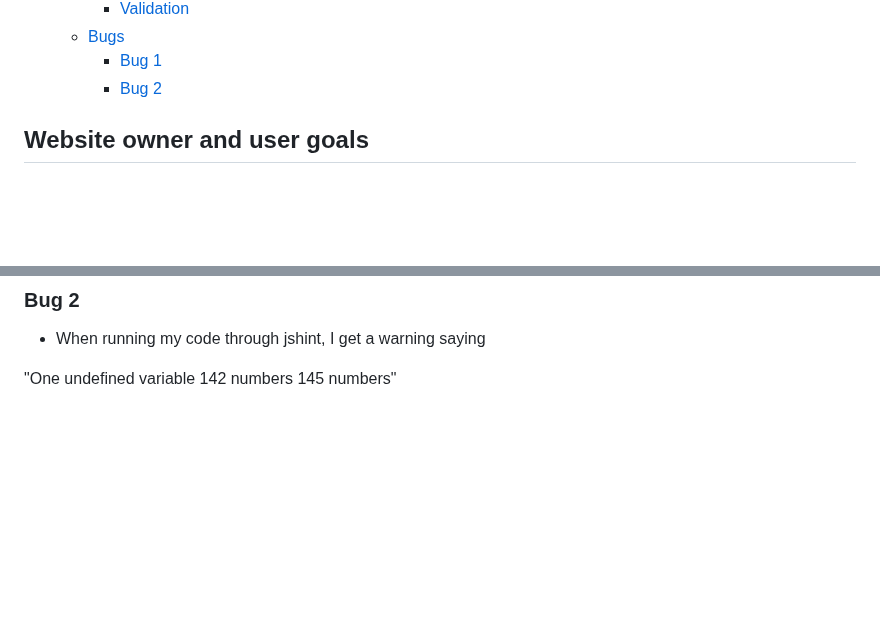
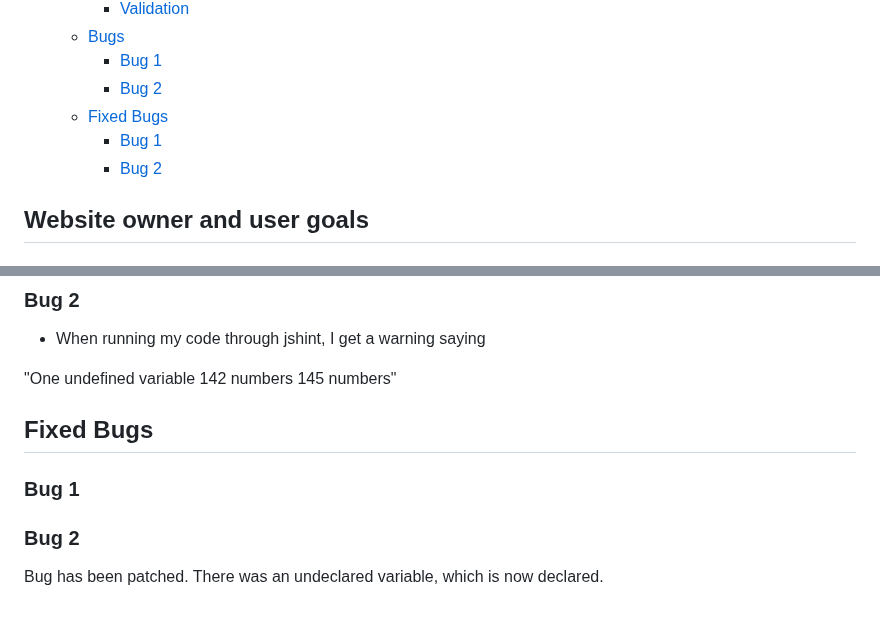
Before and after one commit to hogbergmarkus/click-numbers, a Markdown page: README.md, 2 parts joined by grey strips. GitHub-like rendering; blank space fills up the shorter version.

Commit message:
Add to Fixed Bugs in README.md

```diff
--- a/README.md
+++ b/README.md
@@ -42,6 +42,9 @@ amount of addiction as you are trying to beat your best time.
   - [Bugs](#bugs)
     - [Bug 1](#bug-1)
     - [Bug 2](#bug-2)
+  - [Fixed Bugs](#fixed-bugs)
+    - [Bug 1](#bug-1-1)
+    - [Bug 2](#bug-2-1)
 
 ## Website owner and user goals
 
@@ -238,3 +241,11 @@ to confusing semantics. (timerRunning, div, firstNumber, secondsInterval, bestTi
 "One undefined variable
 142	numbers
 145	numbers"
+
+## Fixed Bugs
+
+### Bug 1
+
+### Bug 2
+
+Bug has been patched. There was an undeclared variable, which is now declared.
```
